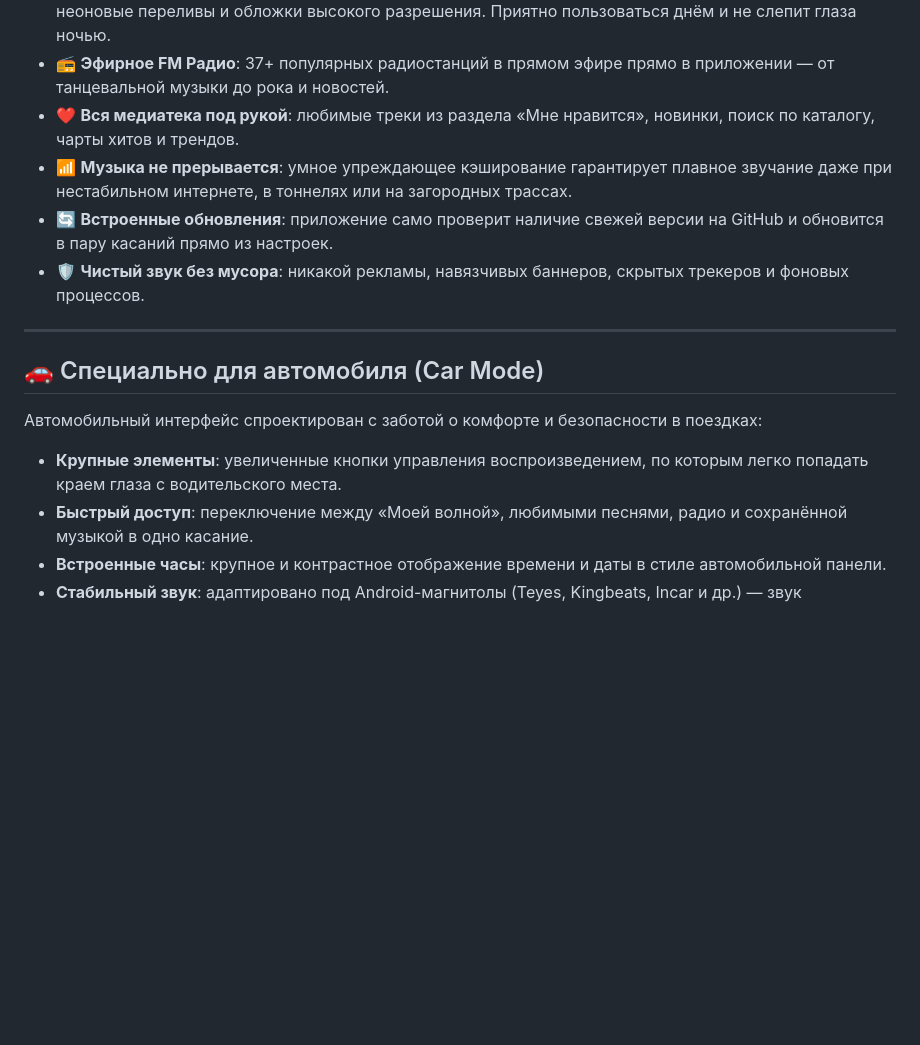
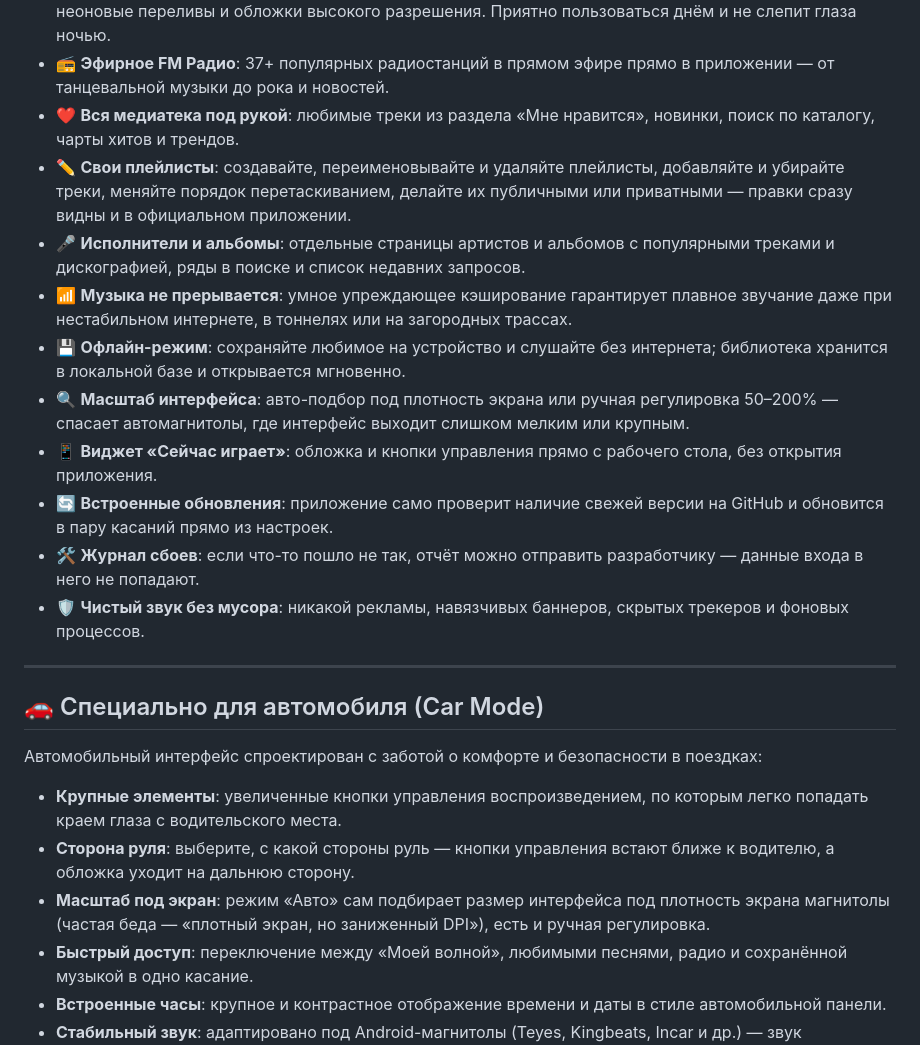
Before and after one commit to KorenskoyR/YandexMusicLite, a Markdown page: README.md, the part around the change. Rendered like a GitHub page; blank space fills up the shorter version.

Commit message:
docs(readme): refresh feature list for recent updates
Add playlists editing, artist/album pages, offline, now-playing widget, crash
log, UI scale, and the car-mode steering-side and per-screen scale options.

```diff
--- a/README.md
+++ b/README.md
@@ -57,8 +57,14 @@
 - 🎨 **Эстетичный дизайн Liquid Glass**: стильная тёмная тема, парящие полупрозрачные панели, мягкие неоновые переливы и обложки высокого разрешения. Приятно пользоваться днём и не слепит глаза ночью.
 - 📻 **Эфирное FM Радио**: 37+ популярных радиостанций в прямом эфире прямо в приложении — от танцевальной музыки до рока и новостей.
 - ❤️ **Вся медиатека под рукой**: любимые треки из раздела «Мне нравится», новинки, поиск по каталогу, чарты хитов и трендов.
+- ✏️ **Свои плейлисты**: создавайте, переименовывайте и удаляйте плейлисты, добавляйте и убирайте треки, меняйте порядок перетаскиванием, делайте их публичными или приватными — правки сразу видны и в официальном приложении.
+- 🎤 **Исполнители и альбомы**: отдельные страницы артистов и альбомов с популярными треками и дискографией, ряды в поиске и список недавних запросов.
 - 📶 **Музыка не прерывается**: умное упреждающее кэширование гарантирует плавное звучание даже при нестабильном интернете, в тоннелях или на загородных трассах.
+- 💾 **Офлайн-режим**: сохраняйте любимое на устройство и слушайте без интернета; библиотека хранится в локальной базе и открывается мгновенно.
+- 🔍 **Масштаб интерфейса**: авто-подбор под плотность экрана или ручная регулировка 50–200% — спасает автомагнитолы, где интерфейс выходит слишком мелким или крупным.
+- 📱 **Виджет «Сейчас играет»**: обложка и кнопки управления прямо с рабочего стола, без открытия приложения.
 - 🔄 **Встроенные обновления**: приложение само проверит наличие свежей версии на GitHub и обновится в пару касаний прямо из настроек.
+- 🛠 **Журнал сбоев**: если что-то пошло не так, отчёт можно отправить разработчику — данные входа в него не попадают.
 - 🛡️ **Чистый звук без мусора**: никакой рекламы, навязчивых баннеров, скрытых трекеров и фоновых процессов.
 
 ---
@@ -67,6 +73,8 @@
 
 Автомобильный интерфейс спроектирован с заботой о комфорте и безопасности в поездках:
 - **Крупные элементы**: увеличенные кнопки управления воспроизведением, по которым легко попадать краем глаза с водительского места.
+- **Сторона руля**: выберите, с какой стороны руль — кнопки управления встают ближе к водителю, а обложка уходит на дальнюю сторону.
+- **Масштаб под экран**: режим «Авто» сам подбирает размер интерфейса под плотность экрана магнитолы (частая беда — «плотный экран, но заниженный DPI»), есть и ручная регулировка.
 - **Быстрый доступ**: переключение между «Моей волной», любимыми песнями, радио и сохранённой музыкой в одно касание.
 - **Встроенные часы**: крупное и контрастное отображение времени и даты в стиле автомобильной панели.
 - **Стабильный звук**: адаптировано под Android-магнитолы (Teyes, Kingbeats, Incar и др.) — звук воспроизводится плавно и чисто, без заиканий и эффекта ускорения.
```
